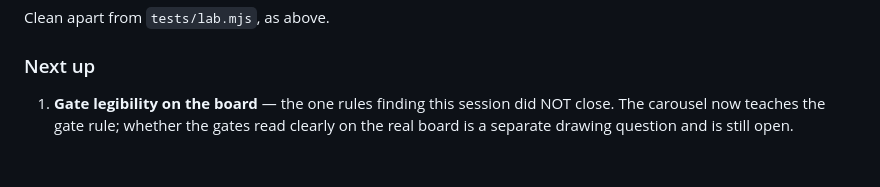
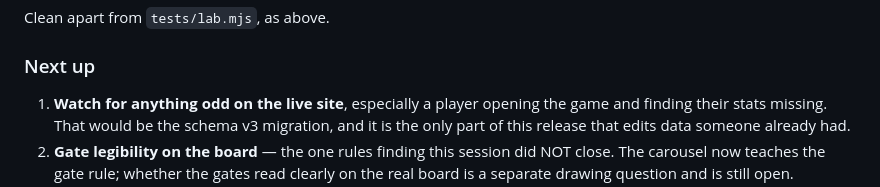
Before and after one commit to bradthecaveman/ronin-daily, a Markdown page: STATUS.md, the part around one of its changes. GitHub-like rendering; blank space fills up the shorter version.

```diff
--- a/STATUS.md
+++ b/STATUS.md
@@ -104,6 +112,9 @@ Clean apart from `tests/lab.mjs`, as above.
 
 ### Next up
 
-1. **Gate legibility on the board** — the one rules finding this session did NOT close. The
+1. **Watch for anything odd on the live site**, especially a player opening the game and
+   finding their stats missing. That would be the schema v3 migration, and it is the only part
+   of this release that edits data someone already had.
+2. **Gate legibility on the board** — the one rules finding this session did NOT close. The
    carousel now teaches the gate rule; whether the gates read clearly on the real board is a
    separate drawing question and is still open.
```
Also changed, not shown: other parts of STATUS.md (+25 -9 lines).
